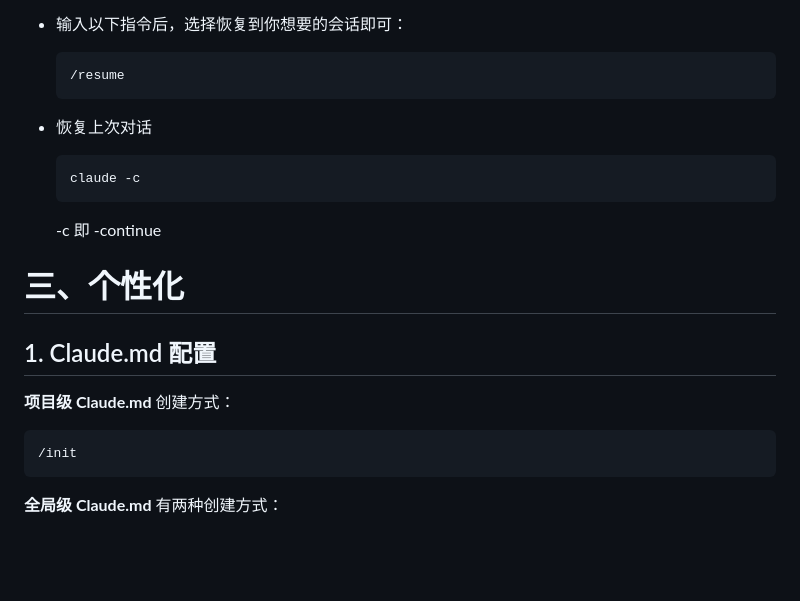
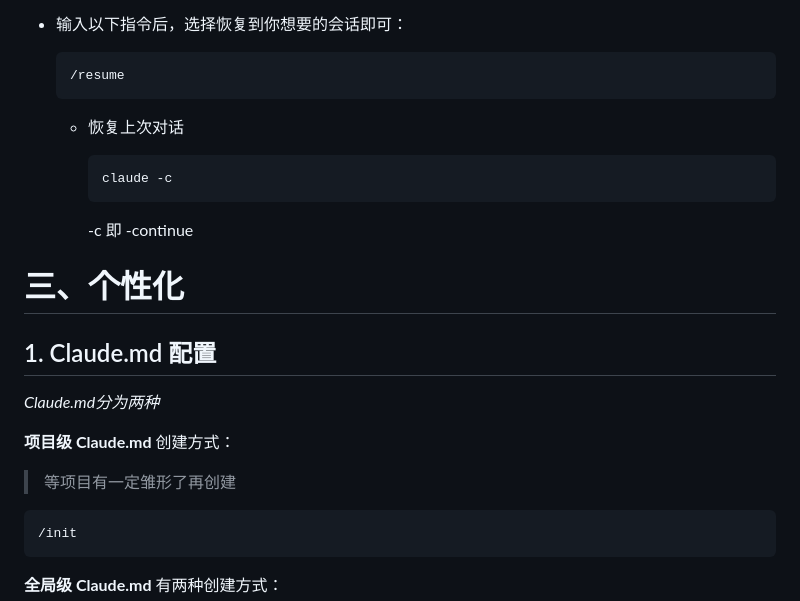
Before and after one commit to Dreamfall-glitch/study-materials, a Markdown page: 环境配置/Claude Code配置.md, the part around one of its changes. Rendered like a GitHub page; blank space fills up the shorter version.

Commit message:
vault backup: 2026-05-13 16:56:35

````diff
--- a/环境配置/Claude Code配置.md
+++ b/环境配置/Claude Code配置.md
@@ -366,22 +366,25 @@ claude --dangerously-skip-permissions
     /resume
     ```
 
+    - 恢复上次对话
 
-- 恢复上次对话
+      ```powershell
+      claude -c
+      ```
 
-  ```powershell
-  claude -c
-  ```
-
-  -c 即 -continue
+      -c 即 -continue
 
 # 三、个性化
 
 ## 1. Claude.md 配置
 
+*Claude.md分为两种*
+
 **项目级 Claude.md** 创建方式：
 
-```Plain
+> 等项目有一定雏形了再创建
+
+```powershell
 /init
 ```
 
````
Also changed, not shown: other parts of 环境配置/Claude Code配置.md (+1 -1 lines).
